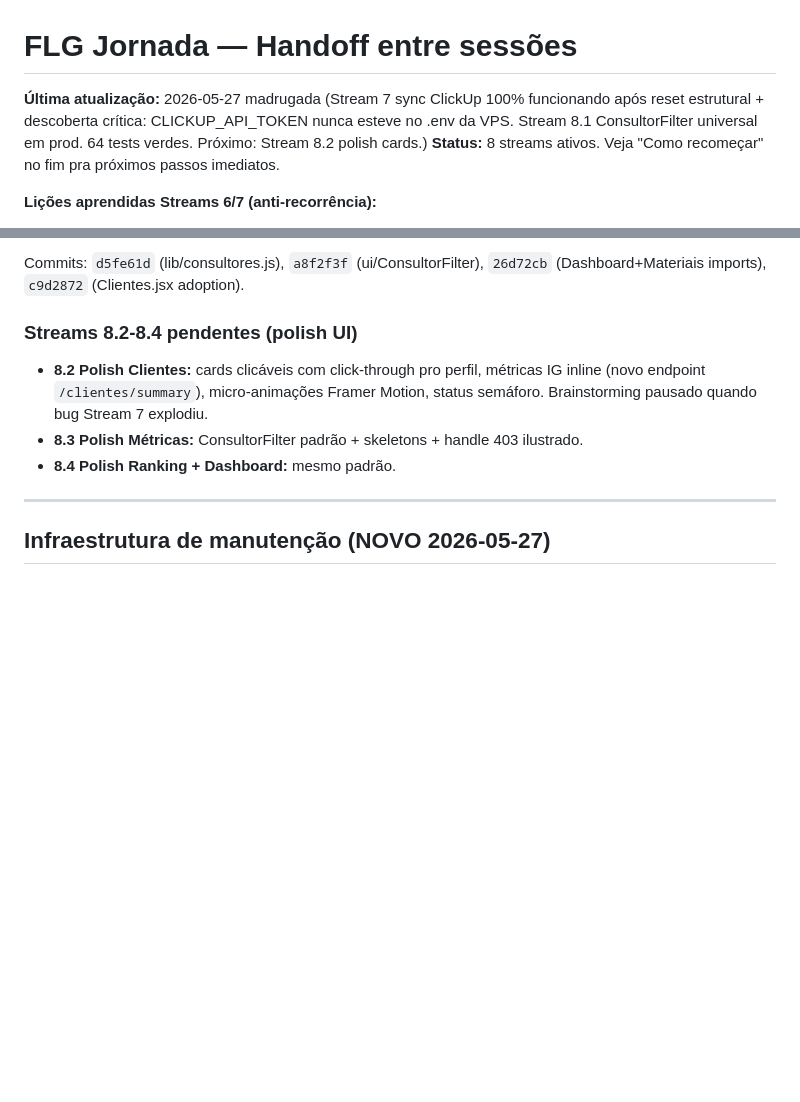
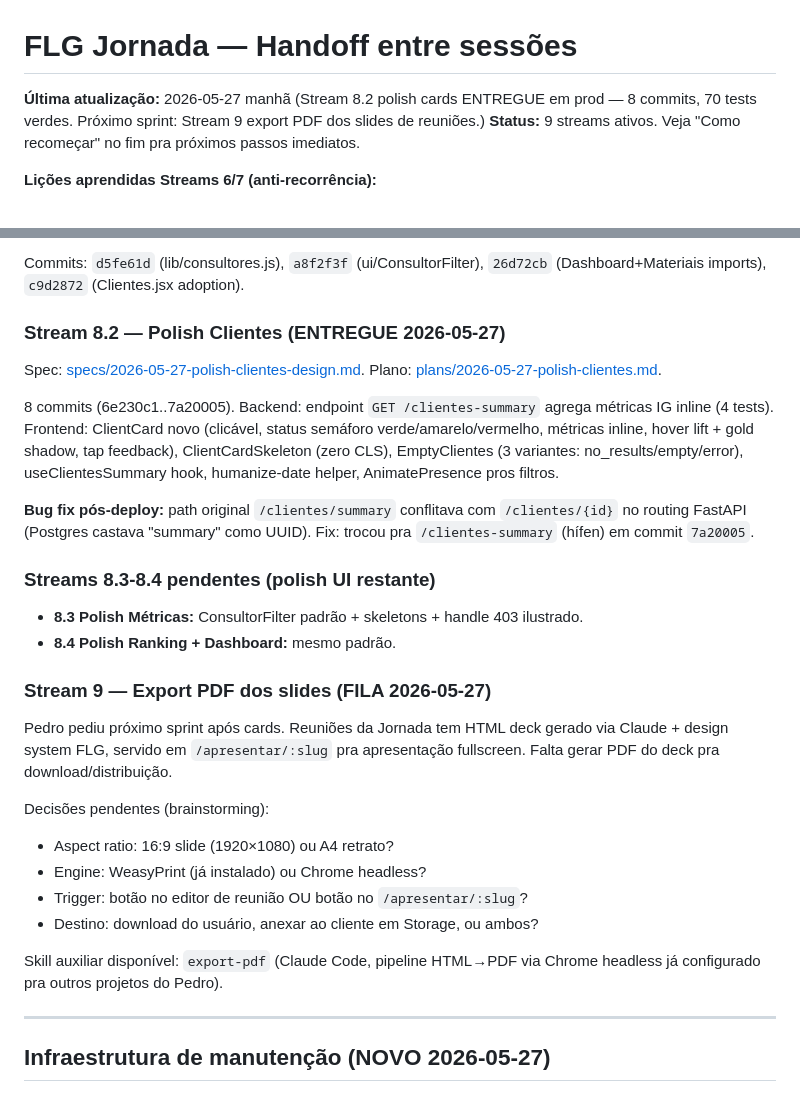
Before and after one commit to pedrooaranda/flg-docs-system, a Markdown page: docs/superpowers/HANDOFF-metricas-v3.md, 2 parts joined by grey strips. Rendered like a GitHub page; blank space fills up the shorter version.

Commit message:
docs(handoff): Stream 8.2 polish cards entregue + Stream 9 export PDF na fila

```diff
--- a/docs/superpowers/HANDOFF-metricas-v3.md
+++ b/docs/superpowers/HANDOFF-metricas-v3.md
@@ -1,7 +1,7 @@
 # FLG Jornada — Handoff entre sessões
 
-**Última atualização:** 2026-05-27 madrugada (Stream 7 sync ClickUp 100% funcionando após reset estrutural + descoberta crítica: CLICKUP_API_TOKEN nunca esteve no .env da VPS. Stream 8.1 ConsultorFilter universal em prod. 64 tests verdes. Próximo: Stream 8.2 polish cards.)
-**Status:** 8 streams ativos. Veja "Como recomeçar" no fim pra próximos passos imediatos.
+**Última atualização:** 2026-05-27 manhã (Stream 8.2 polish cards ENTREGUE em prod — 8 commits, 70 tests verdes. Próximo sprint: Stream 9 export PDF dos slides de reuniões.)
+**Status:** 9 streams ativos. Veja "Como recomeçar" no fim pra próximos passos imediatos.
 
 **Lições aprendidas Streams 6/7 (anti-recorrência):**
 1. **Rules of Hooks vs early return:** nunca `if (loading) return <…>` ANTES de useMemo/useEffect declarados depois. `esbuild` valida sintaxe mas NÃO Rules of Hooks — só pega em runtime React. Fix: mover early return pra após todos os hooks. Commit `05cbb0b` documentou.
@@ -421,11 +421,30 @@ Spec: [specs/2026-05-26-consultor-filter-universal-design.md](specs/2026-05-26-c
 
 Commits: `d5fe61d` (lib/consultores.js), `a8f2f3f` (ui/ConsultorFilter), `26d72cb` (Dashboard+Materiais imports), `c9d2872` (Clientes.jsx adoption).
 
-### Streams 8.2-8.4 pendentes (polish UI)
+### Stream 8.2 — Polish Clientes (ENTREGUE 2026-05-27)
 
-- **8.2 Polish Clientes:** cards clicáveis com click-through pro perfil, métricas IG inline (novo endpoint `/clientes/summary`), micro-animações Framer Motion, status semáforo. Brainstorming pausado quando bug Stream 7 explodiu.
+Spec: [specs/2026-05-27-polish-clientes-design.md](specs/2026-05-27-polish-clientes-design.md). Plano: [plans/2026-05-27-polish-clientes.md](plans/2026-05-27-polish-clientes.md).
+
+8 commits (6e230c1..7a20005). Backend: endpoint `GET /clientes-summary` agrega métricas IG inline (4 tests). Frontend: ClientCard novo (clicável, status semáforo verde/amarelo/vermelho, métricas inline, hover lift + gold shadow, tap feedback), ClientCardSkeleton (zero CLS), EmptyClientes (3 variantes: no_results/empty/error), useClientesSummary hook, humanize-date helper, AnimatePresence pros filtros.
+
+**Bug fix pós-deploy:** path original `/clientes/summary` conflitava com `/clientes/{id}` no routing FastAPI (Postgres castava "summary" como UUID). Fix: trocou pra `/clientes-summary` (hífen) em commit `7a20005`.
+
+### Streams 8.3-8.4 pendentes (polish UI restante)
+
 - **8.3 Polish Métricas:** ConsultorFilter padrão + skeletons + handle 403 ilustrado.
 - **8.4 Polish Ranking + Dashboard:** mesmo padrão.
+
+### Stream 9 — Export PDF dos slides (FILA 2026-05-27)
+
+Pedro pediu próximo sprint após cards. Reuniões da Jornada tem HTML deck gerado via Claude + design system FLG, servido em `/apresentar/:slug` pra apresentação fullscreen. Falta gerar PDF do deck pra download/distribuição.
+
+Decisões pendentes (brainstorming):
+- Aspect ratio: 16:9 slide (1920×1080) ou A4 retrato?
+- Engine: WeasyPrint (já instalado) ou Chrome headless?
+- Trigger: botão no editor de reunião OU botão no `/apresentar/:slug`?
+- Destino: download do usuário, anexar ao cliente em Storage, ou ambos?
+
+Skill auxiliar disponível: `export-pdf` (Claude Code, pipeline HTML→PDF via Chrome headless já configurado pra outros projetos do Pedro).
 
 ---
 
```
